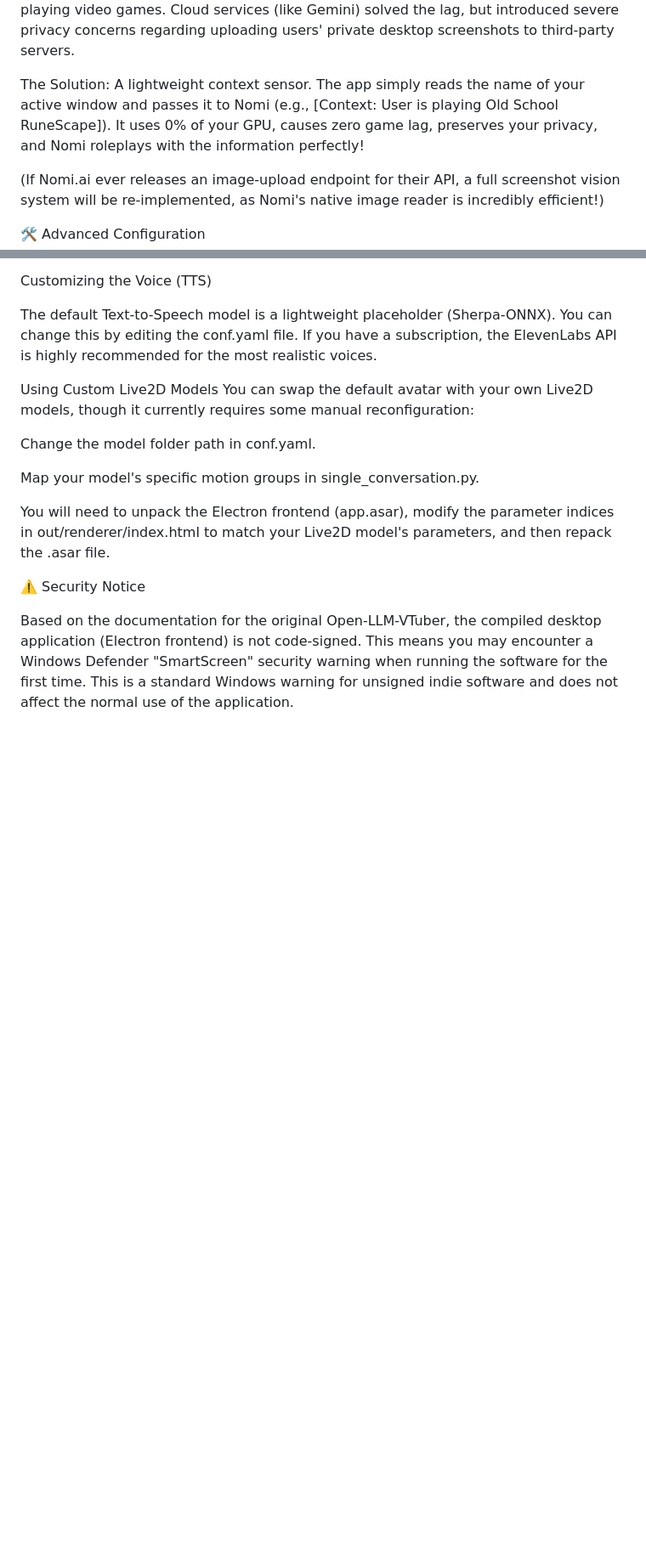
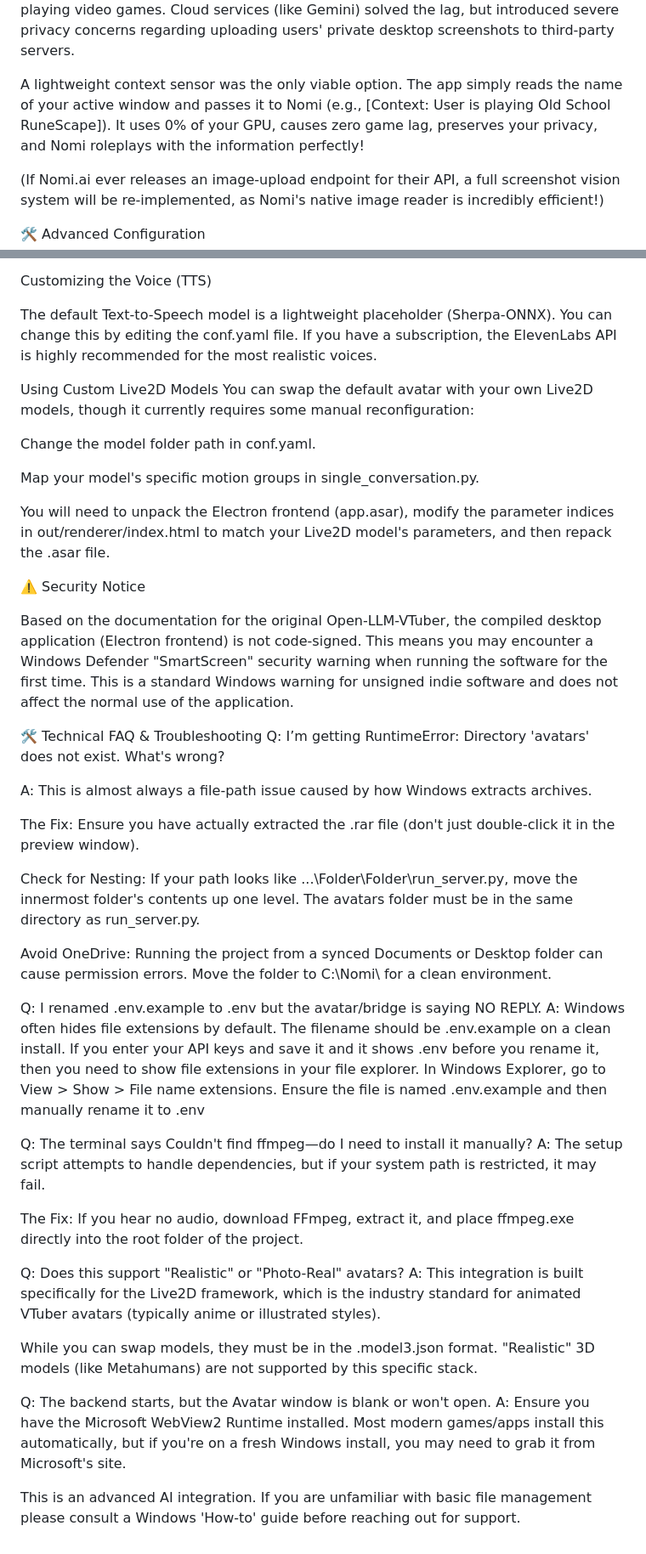
Before and after one commit to hafusorsufah/Nomi-Integration-with-Open-LLM-Vtuber, a Markdown page: README.md, 2 parts joined by grey strips. Shown at 85% size. GitHub-like rendering; blank space fills up the shorter version.

```diff
--- a/README.md
+++ b/README.md
@@ -74,7 +92,7 @@ You might wonder why this app uses a "Window Title" reader instead of a full scr
 
 Originally, this project took screenshots of your desktop and used local LLMs (like LLaVA and LLaMA 3.2-Vision) to describe your screen to Nomi. However, these models required 4GB+ of RAM and heavy GPU usage, which caused massive frame drops and lag when playing video games. Cloud services (like Gemini) solved the lag, but introduced severe privacy concerns regarding uploading users' private desktop screenshots to third-party servers.
 
-The Solution: A lightweight context sensor. The app simply reads the name of your active window and passes it to Nomi (e.g., [Context: User is playing Old School RuneScape]). It uses 0% of your GPU, causes zero game lag, preserves your privacy, and Nomi roleplays with the information perfectly!
+A lightweight context sensor was the only viable option. The app simply reads the name of your active window and passes it to Nomi (e.g., [Context: User is playing Old School RuneScape]). It uses 0% of your GPU, causes zero game lag, preserves your privacy, and Nomi roleplays with the information perfectly!
 
 (If Nomi.ai ever releases an image-upload endpoint for their API, a full screenshot vision system will be re-implemented, as Nomi's native image reader is incredibly efficient!)
 
@@ -96,3 +114,34 @@ You will need to unpack the Electron frontend (app.asar), modify the parameter i
 ⚠️ Security Notice
 
 Based on the documentation for the original Open-LLM-VTuber, the compiled desktop application (Electron frontend) is not code-signed. This means you may encounter a Windows Defender "SmartScreen" security warning when running the software for the first time. This is a standard Windows warning for unsigned indie software and does not affect the normal use of the application.
+
+🛠️ Technical FAQ & Troubleshooting
+Q: I’m getting RuntimeError: Directory 'avatars' does not exist. What's wrong?
+
+A: This is almost always a file-path issue caused by how Windows extracts archives.
+
+The Fix: Ensure you have actually extracted the .rar file (don't just double-click it in the preview window).
+
+Check for Nesting: If your path looks like ...\Folder\Folder\run_server.py, move the innermost folder's contents up one level. The avatars folder must be in the same directory as run_server.py.
+
+Avoid OneDrive: Running the project from a synced Documents or Desktop folder can cause permission errors. Move the folder to C:\Nomi\ for a clean environment.
+
+Q: I renamed .env.example to .env but the avatar/bridge is saying NO REPLY.
+A: Windows often hides file extensions by default. The filename should be .env.example on a clean install.
+If you enter your API keys and save it and it shows .env before you rename it, then you need to show file extensions in your file explorer.
+In Windows Explorer, go to View > Show > File name extensions. Ensure the file is named .env.example and then manually rename it to .env
+
+Q: The terminal says Couldn't find ffmpeg—do I need to install it manually?
+A: The setup script attempts to handle dependencies, but if your system path is restricted, it may fail.
+
+The Fix: If you hear no audio, download FFmpeg, extract it, and place ffmpeg.exe directly into the root folder of the project.
+
+Q: Does this support "Realistic" or "Photo-Real" avatars?
+A: This integration is built specifically for the Live2D framework, which is the industry standard for animated VTuber avatars (typically anime or illustrated styles).
+
+While you can swap models, they must be in the .model3.json format. "Realistic" 3D models (like Metahumans) are not supported by this specific stack.
+
+Q: The backend starts, but the Avatar window is blank or won't open.
+A: Ensure you have the Microsoft WebView2 Runtime installed. Most modern games/apps install this automatically, but if you're on a fresh Windows install, you may need to grab it from Microsoft's site.
+
+This is an advanced AI integration. If you are unfamiliar with basic file management please consult a Windows 'How-to' guide before reaching out for support.
```
Also changed, not shown: other parts of README.md (+27 -9 lines).
